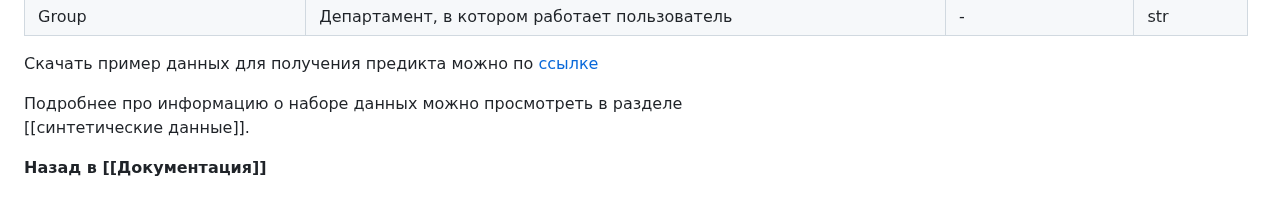
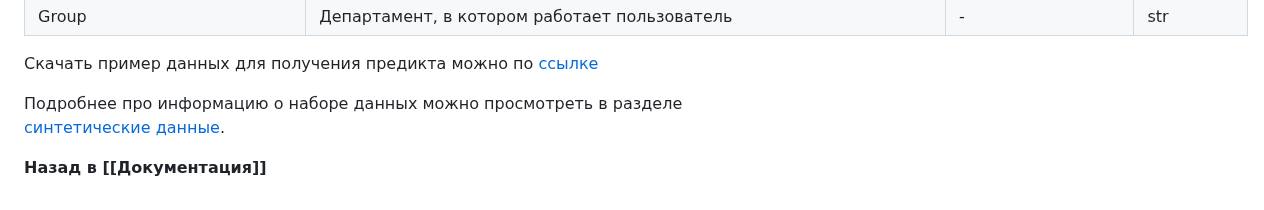
Before and after one commit to Ekzz0/LayoffsServicePrediction, a Markdown page: Documentation/pages/файла_csv.md, the part around the change. Rendered like a GitHub page.

```diff
--- a/Documentation/pages/файла_csv.md
+++ b/Documentation/pages/файла_csv.md
@@ -35,6 +35,6 @@
 
 Скачать пример данных для получения предикта можно по [ссылке](https://drive.google.com/file/d/14vt5hDdWAM-828vza9QQMP4u1GlVQ8kn/view?usp=sharing)
 
-Подробнее про информацию о наборе данных можно просмотреть в разделе [[синтетические данные]].
+Подробнее про информацию о наборе данных можно просмотреть в разделе [синтетические данные](./синтетические_данные.md).
 
 **Назад в [[Документация]]**
```
